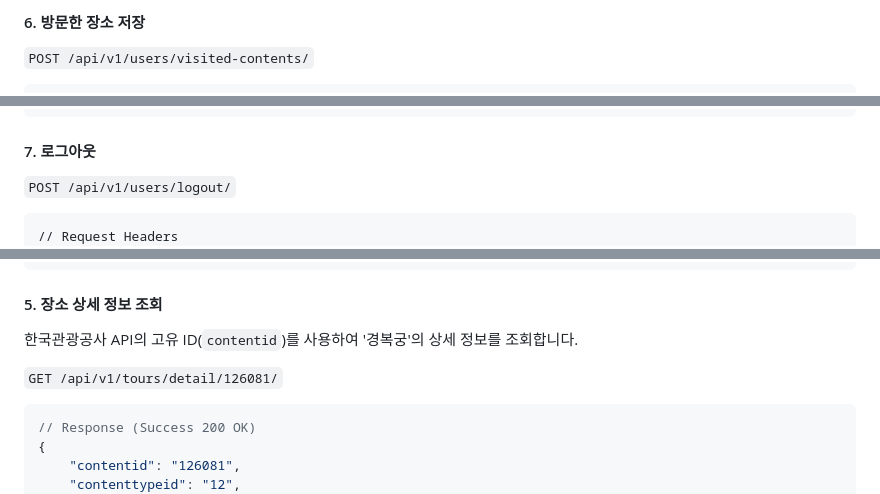
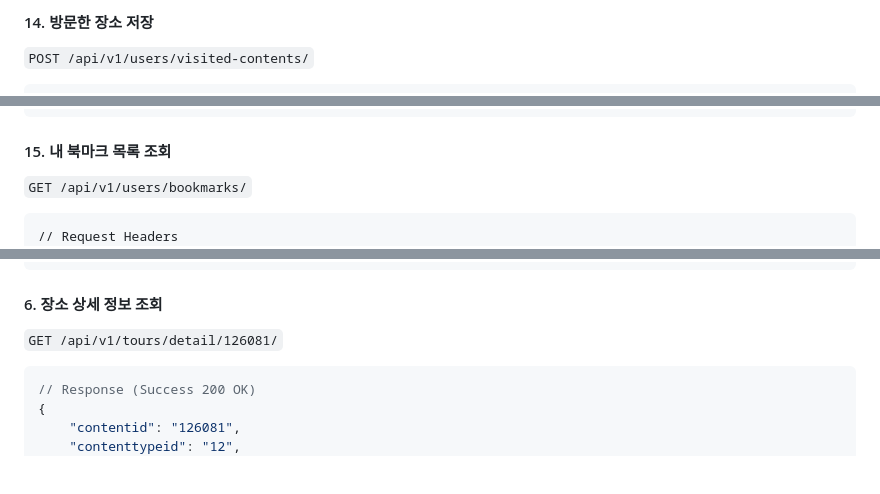
Before and after one commit to hjk2132/NO_PLAN, a Markdown page: README.md, 3 parts joined by grey strips. Drawn GitHub-style; blank space fills up the shorter version.

````diff
--- a/README.md
+++ b/README.md
@@ -269,6 +414,6 @@ Authorization: Bearer <ACCESS_TOKEN>
 ```
 
-#### 6. 방문한 장소 저장
+#### 14. 방문한 장소 저장
 `POST /api/v1/users/visited-contents/`
 ```http
 // Request Headers
@@ -299,8 +442,8 @@ Authorization: Bearer <ACCESS_TOKEN>
 }
 ```
 
-#### 7. 로그아웃
-`POST /api/v1/users/logout/`
+#### 15. 내 북마크 목록 조회
+`GET /api/v1/users/bookmarks/`
 ```http
 // Request Headers
 Authorization: Bearer <ACCESS_TOKEN>
@@ -411,12 +589,8 @@ Authorization: Bearer <ACCESS_TOKEN>
 ]
 ```
 
-#### 5. 장소 상세 정보 조회
-
-한국관광공사 API의 고유 ID(`contentid`)를 사용하여 '경복궁'의 상세 정보를 조회합니다.
-
+#### 6. 장소 상세 정보 조회
 `GET /api/v1/tours/detail/126081/`
-
 ```json
 // Response (Success 200 OK)
 {
````
Also changed, not shown: other parts of README.md (+255 -77 lines).
